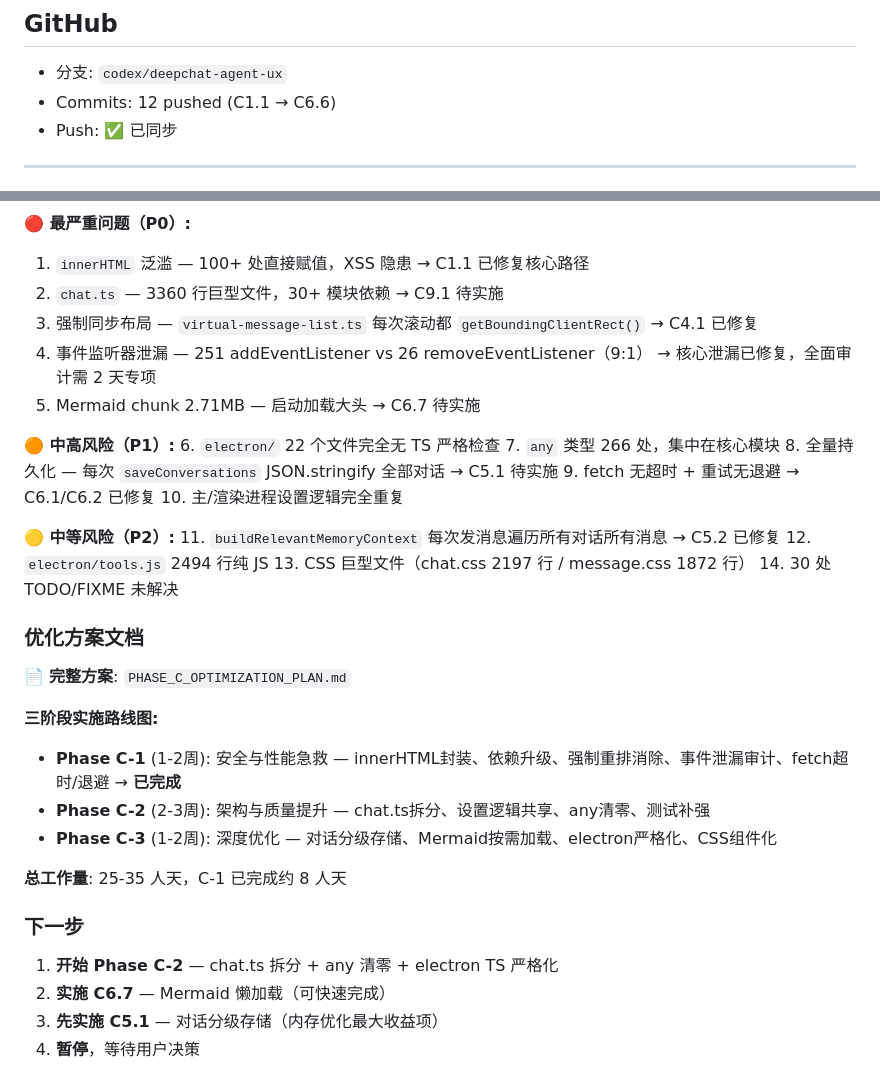
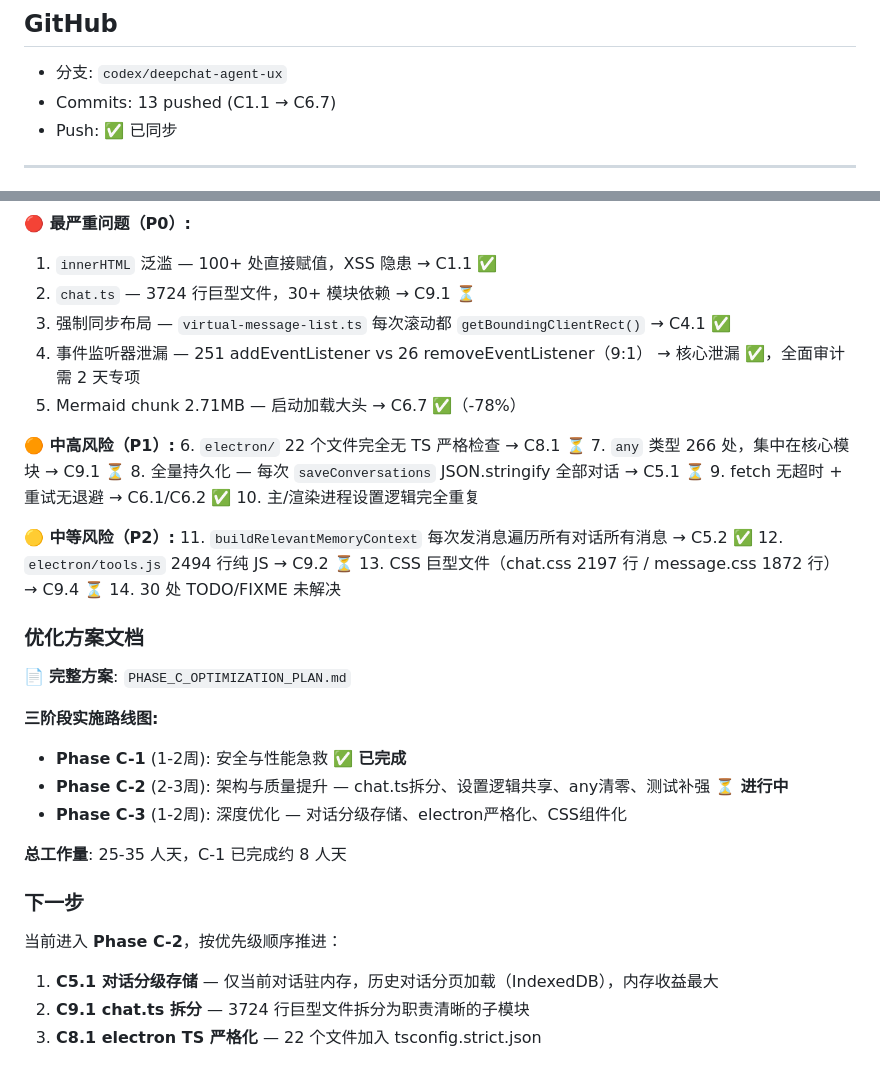
Before and after one commit to keweixin/deepchat, a Markdown page: .goal-progress.md, 2 parts joined by grey strips. Drawn GitHub-style.

```diff
--- a/.goal-progress.md
+++ b/.goal-progress.md
@@ -37,7 +37,7 @@
 ## GitHub
 
 - 分支: `codex/deepchat-agent-ux`
-- Commits: 12 pushed (C1.1 → C6.6)
+- Commits: 13 pushed (C1.1 → C6.7)
 - Push: ✅ 已同步
 
 ---
@@ -92,23 +98,23 @@
 
 **🔴 最严重问题（P0）:**
 
-1. `innerHTML` 泛滥 — 100+ 处直接赋值，XSS 隐患 → C1.1 已修复核心路径
-2. `chat.ts` — 3360 行巨型文件，30+ 模块依赖 → C9.1 待实施
-3. 强制同步布局 — `virtual-message-list.ts` 每次滚动都 `getBoundingClientRect()` → C4.1 已修复
-4. 事件监听器泄漏 — 251 addEventListener vs 26 removeEventListener（9:1） → 核心泄漏已修复，全面审计需 2 天专项
-5. Mermaid chunk 2.71MB — 启动加载大头 → C6.7 待实施
+1. `innerHTML` 泛滥 — 100+ 处直接赋值，XSS 隐患 → C1.1 ✅
+2. `chat.ts` — 3724 行巨型文件，30+ 模块依赖 → C9.1 ⏳
+3. 强制同步布局 — `virtual-message-list.ts` 每次滚动都 `getBoundingClientRect()` → C4.1 ✅
+4. 事件监听器泄漏 — 251 addEventListener vs 26 removeEventListener（9:1） → 核心泄漏 ✅，全面审计需 2 天专项
+5. Mermaid chunk 2.71MB — 启动加载大头 → C6.7 ✅（-78%）
 
 **🟠 中高风险（P1）:**
-6. `electron/` 22 个文件完全无 TS 严格检查
-7. `any` 类型 266 处，集中在核心模块
-8. 全量持久化 — 每次 `saveConversations` JSON.stringify 全部对话 → C5.1 待实施
-9. fetch 无超时 + 重试无退避 → C6.1/C6.2 已修复
+6. `electron/` 22 个文件完全无 TS 严格检查 → C8.1 ⏳
+7. `any` 类型 266 处，集中在核心模块 → C9.1 ⏳
+8. 全量持久化 — 每次 `saveConversations` JSON.stringify 全部对话 → C5.1 ⏳
+9. fetch 无超时 + 重试无退避 → C6.1/C6.2 ✅
 10. 主/渲染进程设置逻辑完全重复
 
 **🟡 中等风险（P2）:**
-11. `buildRelevantMemoryContext` 每次发消息遍历所有对话所有消息 → C5.2 已修复
-12. `electron/tools.js` 2494 行纯 JS
-13. CSS 巨型文件（chat.css 2197 行 / message.css 1872 行）
+11. `buildRelevantMemoryContext` 每次发消息遍历所有对话所有消息 → C5.2 ✅
+12. `electron/tools.js` 2494 行纯 JS → C9.2 ⏳
+13. CSS 巨型文件（chat.css 2197 行 / message.css 1872 行） → C9.4 ⏳
 14. 30 处 TODO/FIXME 未解决
 
 ### 优化方案文档
@@ -117,15 +123,16 @@
 
 **三阶段实施路线图:**
 
-- **Phase C-1** (1-2周): 安全与性能急救 — innerHTML封装、依赖升级、强制重排消除、事件泄漏审计、fetch超时/退避 → **已完成**
-- **Phase C-2** (2-3周): 架构与质量提升 — chat.ts拆分、设置逻辑共享、any清零、测试补强
-- **Phase C-3** (1-2周): 深度优化 — 对话分级存储、Mermaid按需加载、electron严格化、CSS组件化
+- **Phase C-1** (1-2周): 安全与性能急救 ✅ **已完成**
+- **Phase C-2** (2-3周): 架构与质量提升 — chat.ts拆分、设置逻辑共享、any清零、测试补强 ⏳ **进行中**
+- **Phase C-3** (1-2周): 深度优化 — 对话分级存储、electron严格化、CSS组件化
 
 **总工作量**: 25-35 人天，C-1 已完成约 8 人天
 
 ### 下一步
 
-1. **开始 Phase C-2** — chat.ts 拆分 + any 清零 + electron TS 严格化
-2. **实施 C6.7** — Mermaid 懒加载（可快速完成）
-3. **先实施 C5.1** — 对话分级存储（内存优化最大收益项）
-4. **暂停**，等待用户决策
+当前进入 **Phase C-2**，按优先级顺序推进：
+
+1. **C5.1 对话分级存储** — 仅当前对话驻内存，历史对话分页加载（IndexedDB），内存收益最大
+2. **C9.1 chat.ts 拆分** — 3724 行巨型文件拆分为职责清晰的子模块
+3. **C8.1 electron TS 严格化** — 22 个文件加入 tsconfig.strict.json
```
Also changed, not shown: other parts of .goal-progress.md (+35 -29 lines).
